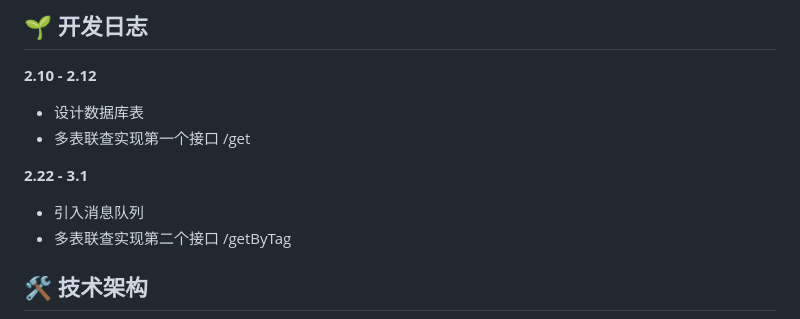
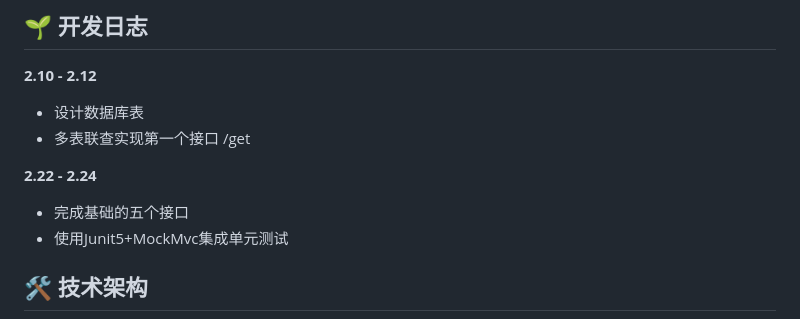
Before and after one commit to Dddddduo/BalloonWords, a Markdown page: README.md, the part around the change. Rendered like a GitHub page.

```diff
--- a/README.md
+++ b/README.md
@@ -41,9 +41,9 @@ BallonWords 是一个轻量级中文语句灵感平台，致力于为文字注
 - 设计数据库表
 - 多表联查实现第一个接口 /get
 
-**2.22 - 3.1**
-- 引入消息队列
-- 多表联查实现第二个接口 /getByTag
+**2.22 - 2.24**
+- 完成基础的五个接口
+- 使用Junit5+MockMvc集成单元测试
 
 ## 🛠️ 技术架构
 
```
